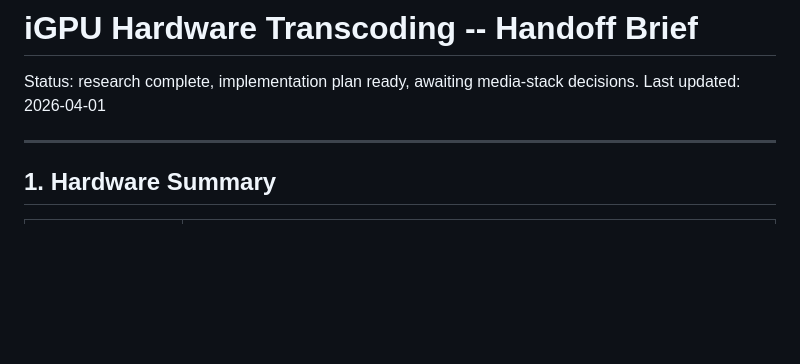
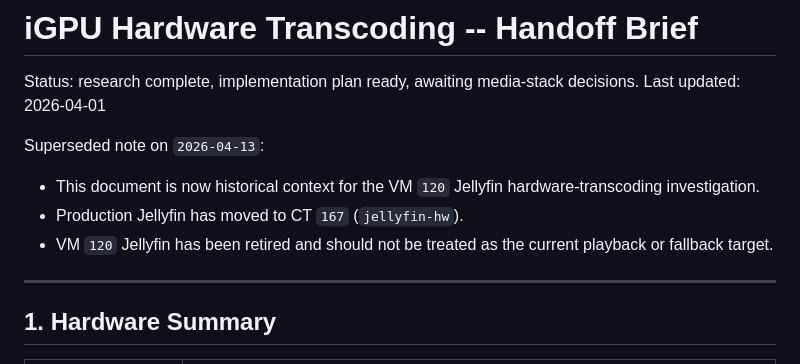
Before and after one commit to laxdog/homelab, a Markdown page: docs/igpu-handoff.md, the part around the change. Rendered like a GitHub page; blank space fills up the shorter version.

Commit message:
docs: commit historical igpu handoff notes (2026-04-13)

```diff
--- a/docs/igpu-handoff.md
+++ b/docs/igpu-handoff.md
@@ -2,6 +2,11 @@
 
 Status: research complete, implementation plan ready, awaiting media-stack decisions.
 Last updated: 2026-04-01
+
+Superseded note on `2026-04-13`:
+- This document is now historical context for the VM `120` Jellyfin hardware-transcoding investigation.
+- Production Jellyfin has moved to CT `167` (`jellyfin-hw`).
+- VM `120` Jellyfin has been retired and should not be treated as the current playback or fallback target.
 
 ---
 
```
